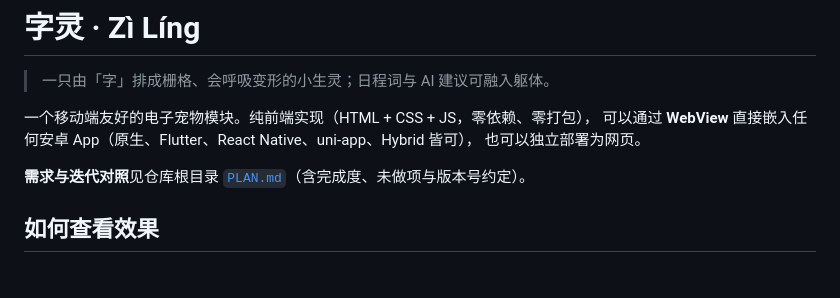
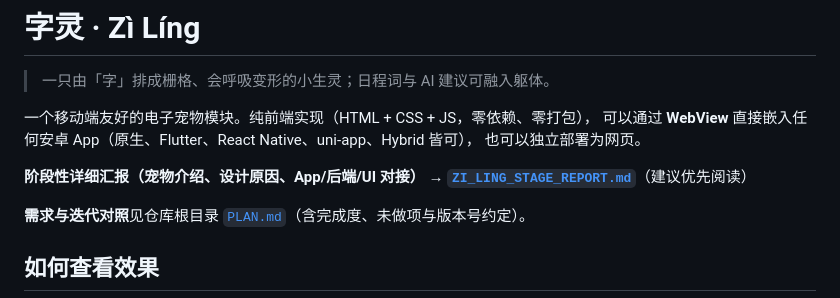
Before and after one commit to Reaor/virtualpet, a Markdown page: README.md, the part around the change. GitHub-like rendering; blank space fills up the shorter version.

```diff
--- a/README.md
+++ b/README.md
@@ -5,6 +5,8 @@
 一个移动端友好的电子宠物模块。纯前端实现（HTML + CSS + JS，零依赖、零打包），
 可以通过 **WebView** 直接嵌入任何安卓 App（原生、Flutter、React Native、uni-app、Hybrid 皆可），
 也可以独立部署为网页。
+
+**阶段性详细汇报（宠物介绍、设计原因、App/后端/UI 对接）** → **[`ZI_LING_STAGE_REPORT.md`](./ZI_LING_STAGE_REPORT.md)**（建议优先阅读）
 
 **需求与迭代对照**见仓库根目录 [`PLAN.md`](./PLAN.md)（含完成度、未做项与版本号约定）。
 
```
Also changed, not shown: DESIGN.md (+1 -0 lines), ZI_LING_STAGE_REPORT.md (added, +204 -0 lines).
